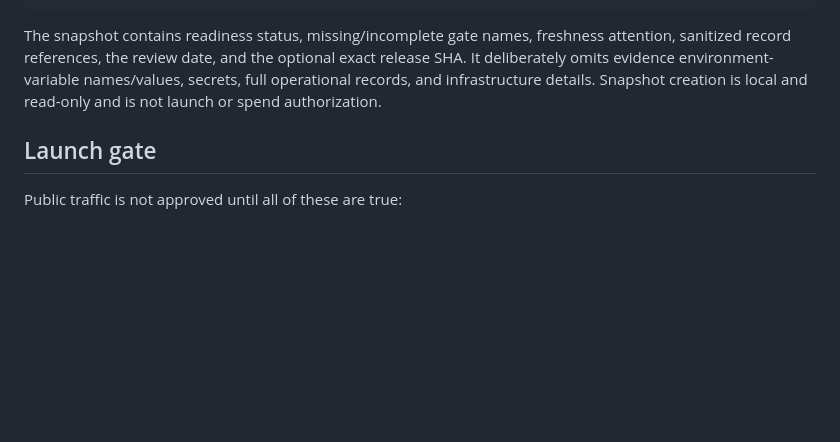
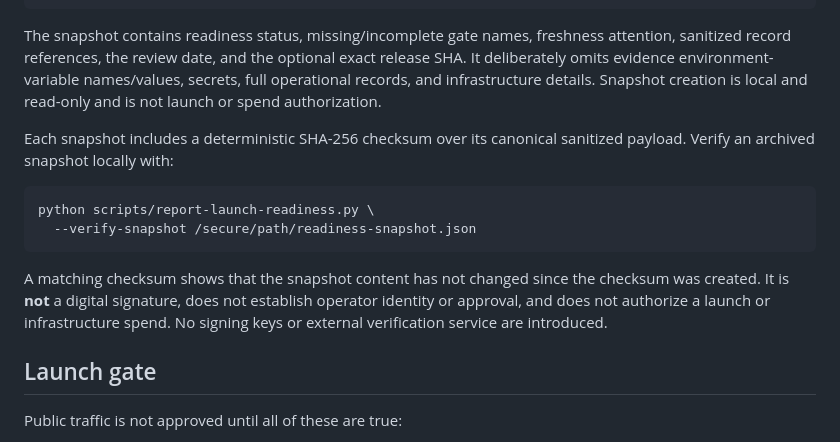
Before and after one commit to drakeg/twitclone, a Markdown page: docs/operations.md, the part around the change. GitHub-like rendering; blank space fills up the shorter version.

Commit message:
Document readiness snapshot integrity verification

````diff
--- a/docs/operations.md
+++ b/docs/operations.md
@@ -218,6 +218,19 @@ release SHA. It deliberately omits evidence environment-variable names/values,
 secrets, full operational records, and infrastructure details. Snapshot creation
 is local and read-only and is not launch or spend authorization.
 
+Each snapshot includes a deterministic SHA-256 checksum over its canonical
+sanitized payload. Verify an archived snapshot locally with:
+
+```bash
+python scripts/report-launch-readiness.py \
+  --verify-snapshot /secure/path/readiness-snapshot.json
+```
+
+A matching checksum shows that the snapshot content has not changed since the
+checksum was created. It is **not** a digital signature, does not establish
+operator identity or approval, and does not authorize a launch or infrastructure
+spend. No signing keys or external verification service are introduced.
+
 ## Launch gate
 
 Public traffic is not approved until all of these are true:
````
